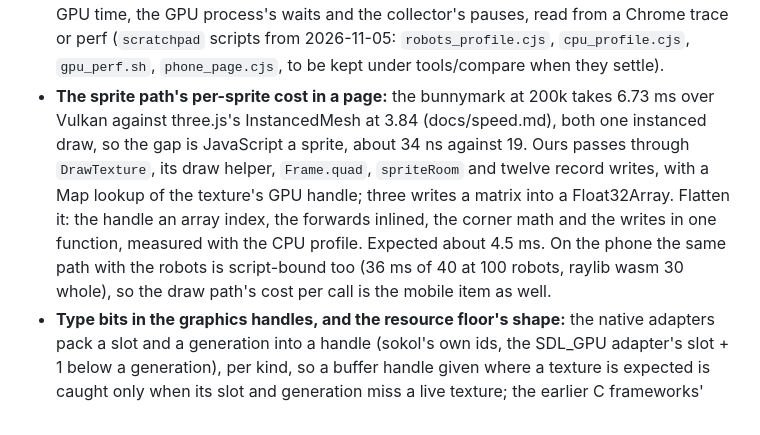
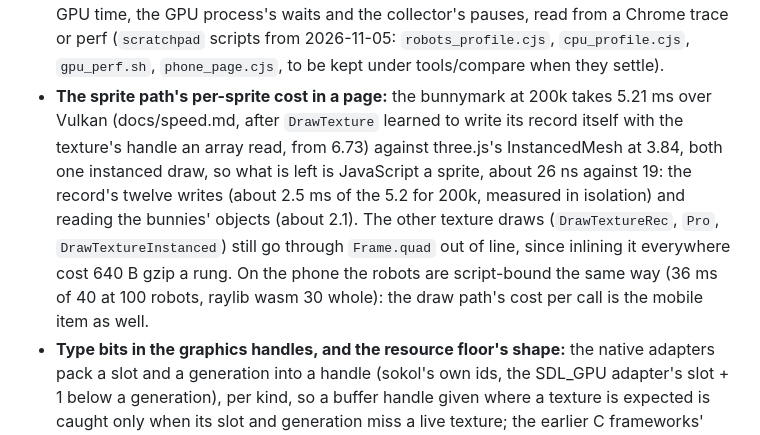
Before and after one commit to whirlinggizmo/helix, a Markdown page: docs/ROADMAP.md, the part around the change. Drawn GitHub-style.

Commit message:
ROADMAP: the sprite path's entry after the flattening landed (5.21 ms at 200k from 6.73; three.js 3.84; what remains is the record's writes and the program's own object reads).

```diff
--- a/docs/ROADMAP.md
+++ b/docs/ROADMAP.md
@@ -63,12 +63,13 @@ helix-raylib's size and speed where docs/speed.md records them.
   a once-a-second stall shows without any threshold. What the display can't reach stays in the tools: GPU time, the GPU process's waits and the collector's
   pauses, read from a Chrome trace or perf (`scratchpad` scripts from 2026-11-05: `robots_profile.cjs`, `cpu_profile.cjs`,
   `gpu_perf.sh`, `phone_page.cjs`, to be kept under tools/compare when they settle).
-- **The sprite path's per-sprite cost in a page:** the bunnymark at 200k takes 6.73 ms over Vulkan against three.js's InstancedMesh at
-  3.84 (docs/speed.md), both one instanced draw, so the gap is JavaScript a sprite, about 34 ns against 19. Ours passes through
-  `DrawTexture`, its draw helper, `Frame.quad`, `spriteRoom` and twelve record writes, with a Map lookup of the texture's GPU handle;
-  three writes a matrix into a Float32Array. Flatten it: the handle an array index, the forwards inlined, the corner math and the
-  writes in one function, measured with the CPU profile. Expected about 4.5 ms. On the phone the same path with the robots is
-  script-bound too (36 ms of 40 at 100 robots, raylib wasm 30 whole), so the draw path's cost per call is the mobile item as well.
+- **The sprite path's per-sprite cost in a page:** the bunnymark at 200k takes 5.21 ms over Vulkan (docs/speed.md, after `DrawTexture`
+  learned to write its record itself with the texture's handle an array read, from 6.73) against three.js's InstancedMesh at 3.84, both
+  one instanced draw, so what is left is JavaScript a sprite, about 26 ns against 19: the record's twelve writes (about 2.5 ms of the
+  5.2 for 200k, measured in isolation) and reading the bunnies' objects (about 2.1). The other texture draws (`DrawTextureRec`, `Pro`,
+  `DrawTextureInstanced`) still go through `Frame.quad` out of line, since inlining it everywhere cost 640 B gzip a rung. On the phone
+  the robots are script-bound the same way (36 ms of 40 at 100 robots, raylib wasm 30 whole): the draw path's cost per call is the
+  mobile item as well.
 - **Type bits in the graphics handles, and the resource floor's shape:** the native adapters pack a slot and a generation into a handle
   (sokol's own ids, the SDL_GPU adapter's slot + 1 below a generation), per kind, so a buffer handle given where a texture is expected is
   caught only when its slot and generation miss a live texture; the earlier C frameworks' handles carried the kind too. Put the kind in the handle's
```
